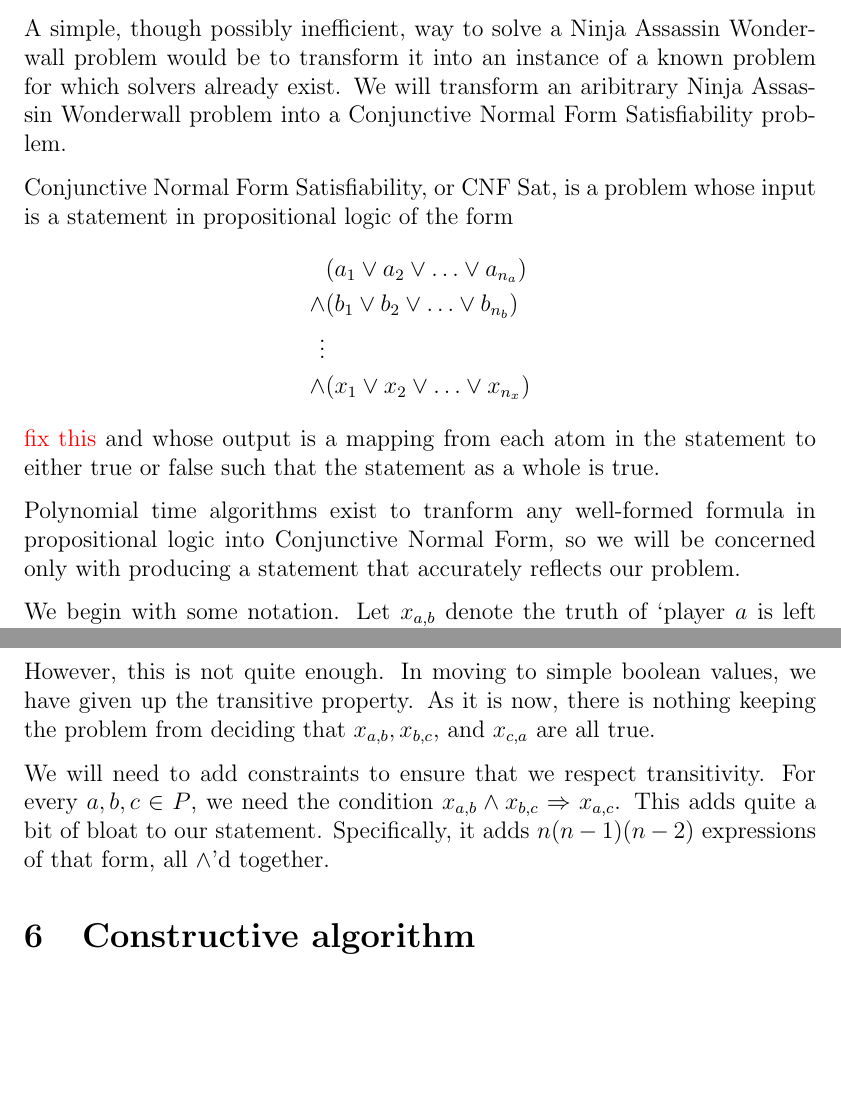
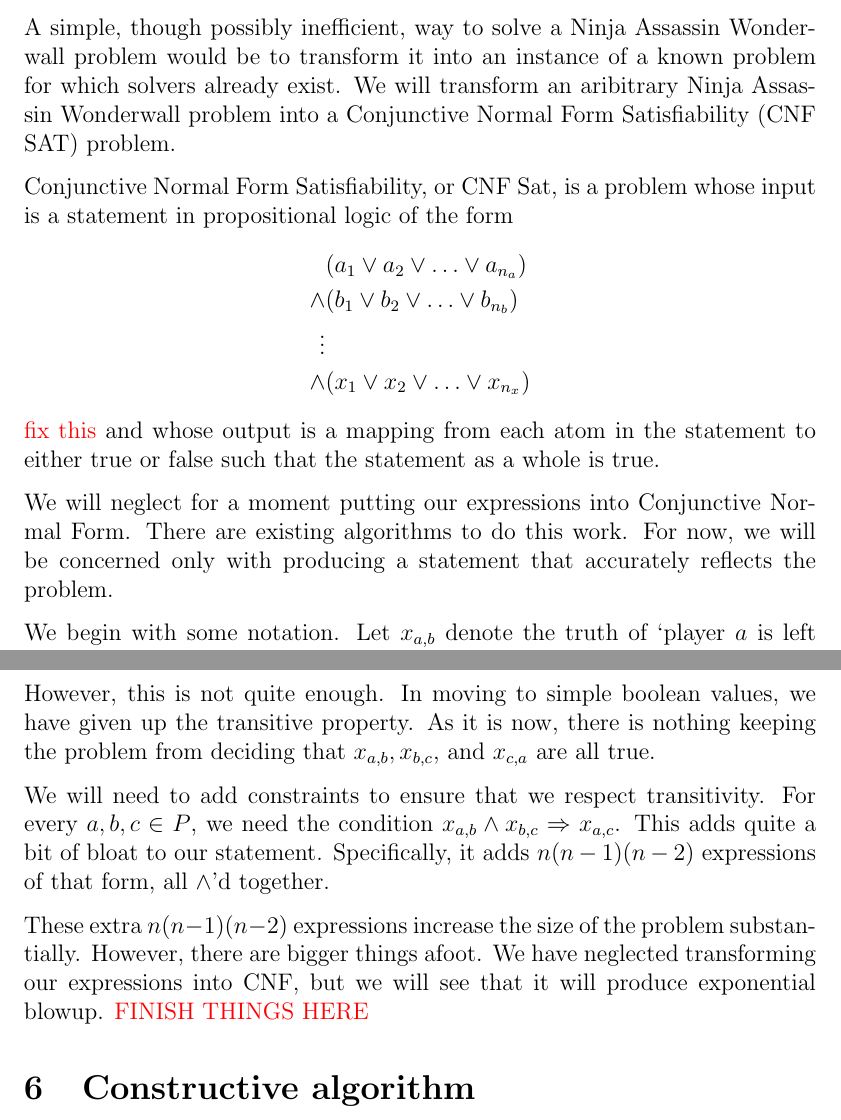
Before and after one commit to bgschiller/ninja-assassin-wonder-wall, a LaTeX thesis (writing/thesis_paper.tex): two parts of pages 6 and 7 of 11, joined at a grey line, cut so that both start at the same text, the shorter picture padded with empty space. Compiled offline with pdfLaTeX.

Commit message:
changes to Relation to Known Problems

```diff
--- a/writing/thesis_paper.tex
+++ b/writing/thesis_paper.tex
@@ -202,7 +202,7 @@ The typical way to show that a problem is NP-complete is to take an arbitrary in
 If Ninja Assassin Wonderwall were an NP-complete problem, finding a polynomial time solver would be beyond the scope of this project. Unfortunately, I have been unable to either show it is NP-complete or find a polynomial time algorithm.
 
 \section{Relation to known problems}
-A simple, though possibly inefficient, way to solve a Ninja Assassin Wonderwall problem would be to transform it into an instance of a known problem for which solvers already exist. We will transform an aribitrary Ninja Assassin Wonderwall problem into a Conjunctive Normal Form Satisfiability problem.
+A simple, though possibly inefficient, way to solve a Ninja Assassin Wonderwall problem would be to transform it into an instance of a known problem for which solvers already exist. We will transform an aribitrary Ninja Assassin Wonderwall problem into a Conjunctive Normal Form Satisfiability (CNF SAT) problem.
 
 Conjunctive Normal Form Satisfiability, or CNF Sat, is a problem whose input is a statement in propositional logic of the form
     \begin{align*}
@@ -213,7 +213,7 @@ Conjunctive Normal Form Satisfiability, or CNF Sat, is a problem whose input is
     \end{align*} \textcolor{red}{fix this}
 and whose output is a mapping from each atom in the statement to either true or false such that the statement as a whole is true.
 
-Polynomial time algorithms exist to tranform any well-formed formula in propositional logic into Conjunctive Normal Form, so we will be concerned only with producing a statement that accurately reflects our problem.
+We will neglect for a moment putting our expressions into Conjunctive Normal Form. There are existing algorithms to do this work. For now, we will be concerned only with producing a statement that accurately reflects the problem.
 
 We begin with some notation. Let $x_{a,b}$ denote the truth of `player $a$ is left of player $b$'. Then for each row of a relationship table $p$, $\w(p)$, $\n(p)$, we can write
     \begin{align*}
@@ -226,6 +226,8 @@ We begin with some notation. Let $x_{a,b}$ denote the truth of `player $a$ is le
 However, this is not quite enough. In moving to simple boolean values, we have given up the transitive property. As it is now, there is nothing keeping the problem from deciding that $x_{a,b}, x_{b,c}$, and $x_{c,a}$ are all true.
 
 We will need to add constraints to ensure that we respect transitivity. For every $a,b,c \in P$, we need the condition $x_{a,b} \wedge x_{b,c} \Rightarrow x_{a,c}$. This adds quite a bit of bloat to our statement. Specifically, it adds $n(n-1)(n-2)$ expressions of that form, all $\wedge$'d together.
+
+These extra $n(n-1)(n-2)$ expressions increase the size of the problem substantially. However, there are bigger things afoot. We have neglected transforming our expressions into CNF, but we will see that it will produce exponential blowup. \textcolor{red}{FINISH THINGS HERE}
 
 \section{Constructive algorithm}
 An instance of a Ninja Assassin Wonderwall problem is described by a set $P$ of $n$ players, and two functions $\w : P \to P, \quad \n : P \to P$, that satisfy $\w(p) \neq p$, $\n(p) \neq p$, and $\w(p) \neq \n(p)$ for all $p\in P$. We can construct a directed graph $G=(P,E)$, where we interpret an edge $(a,b) \in E$ to represent the statement `player $a$ is to the left of player $b$ in an ordering of players'.
```
